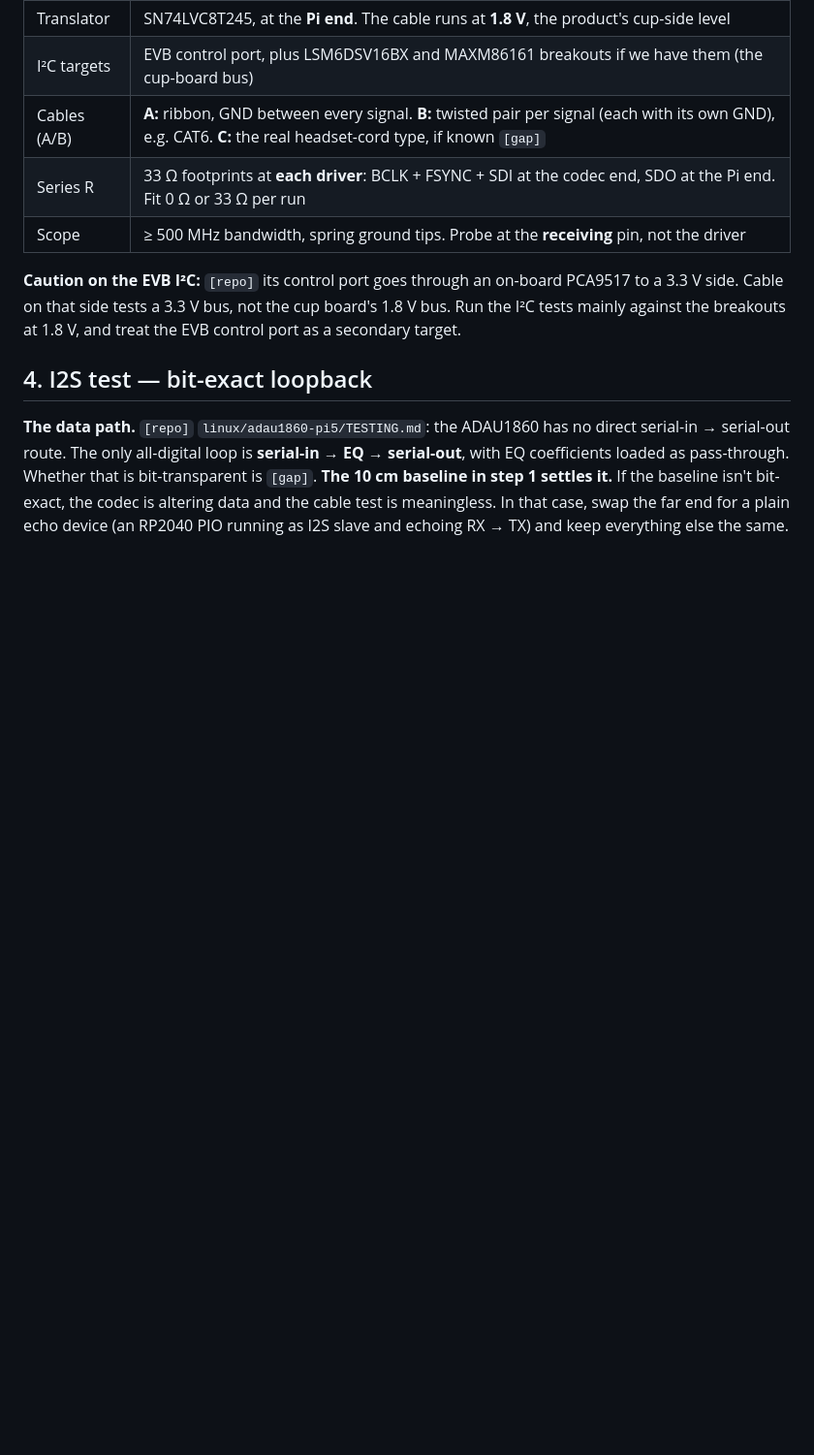
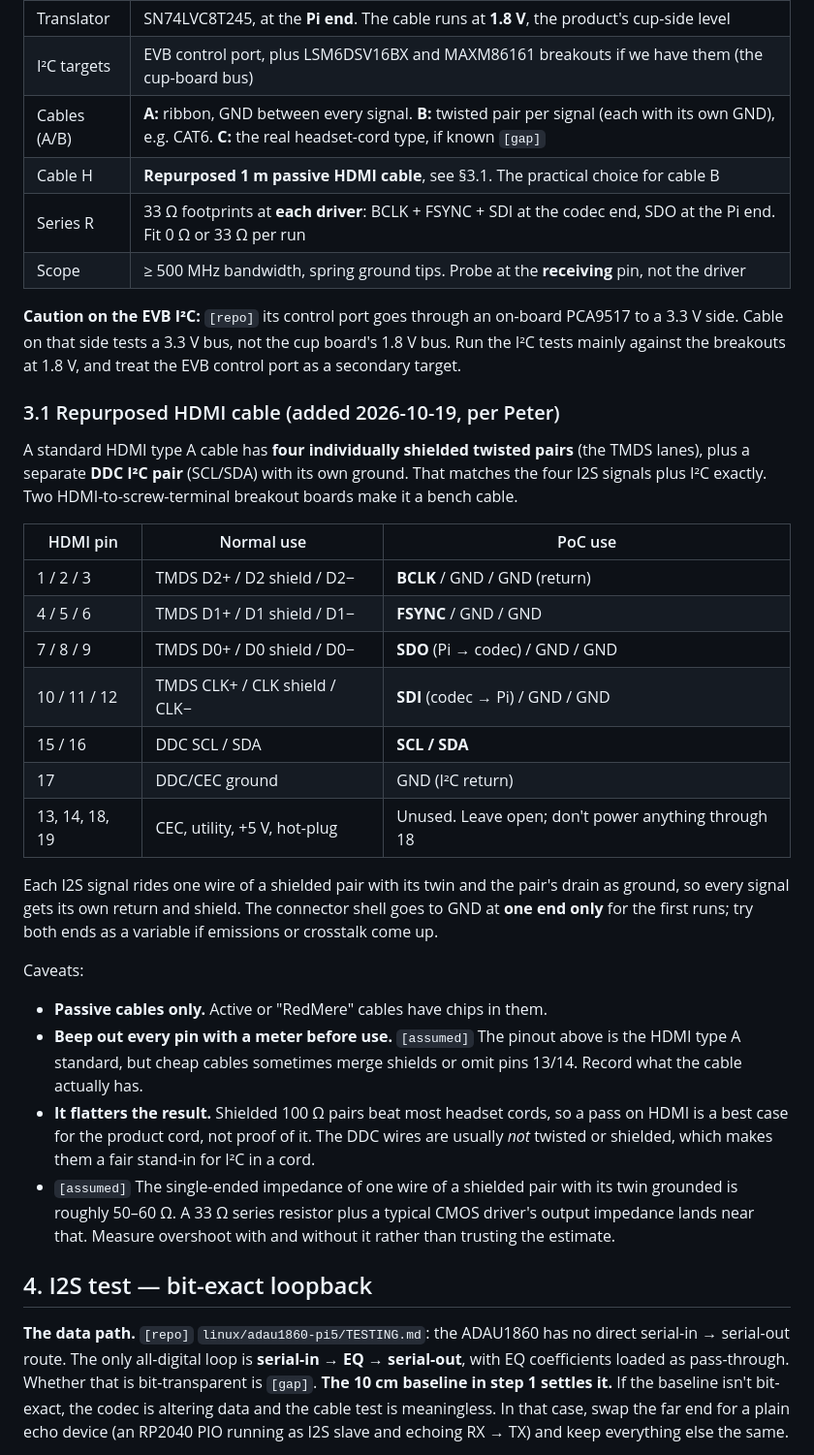
Before and after one commit to pb-aero/lima, a Markdown page: docs/i2s-i2c-1m-poc-plan.md, the part around the change. Shown at 97% size. GitHub-like rendering; blank space fills up the shorter version.

Commit message:
[LIMA] 1 m PoC: repurposed HDMI cable pin map (4 shielded pairs = I2S, DDC = I2C)
Co-Authored-By: Claude Opus 5.5 <noreply@anthropic.com>

```diff
--- a/docs/i2s-i2c-1m-poc-plan.md
+++ b/docs/i2s-i2c-1m-poc-plan.md
@@ -62,12 +62,45 @@ the codec side.
 | Translator | SN74LVC8T245, at the **Pi end**. The cable runs at **1.8 V**, the product's cup-side level |
 | I²C targets | EVB control port, plus LSM6DSV16BX and MAXM86161 breakouts if we have them (the cup-board bus) |
 | Cables (A/B) | **A:** ribbon, GND between every signal. **B:** twisted pair per signal (each with its own GND), e.g. CAT6. **C:** the real headset-cord type, if known `[gap]` |
+| Cable H | **Repurposed 1 m passive HDMI cable**, see §3.1. The practical choice for cable B |
 | Series R | 33 Ω footprints at **each driver**: BCLK + FSYNC + SDI at the codec end, SDO at the Pi end. Fit 0 Ω or 33 Ω per run |
 | Scope | ≥ 500 MHz bandwidth, spring ground tips. Probe at the **receiving** pin, not the driver |
 
 **Caution on the EVB I²C:** `[repo]` its control port goes through an on-board PCA9517 to a 3.3 V
 side. Cable on that side tests a 3.3 V bus, not the cup board's 1.8 V bus. Run the I²C tests mainly
 against the breakouts at 1.8 V, and treat the EVB control port as a secondary target.
+
+### 3.1 Repurposed HDMI cable (added 2026-10-19, per Peter)
+
+A standard HDMI type A cable has **four individually shielded twisted pairs** (the TMDS lanes), plus
+a separate **DDC I²C pair** (SCL/SDA) with its own ground. That matches the four I2S signals plus I²C
+exactly. Two HDMI-to-screw-terminal breakout boards make it a bench cable.
+
+| HDMI pin | Normal use | PoC use |
+|---|---|---|
+| 1 / 2 / 3 | TMDS D2+ / D2 shield / D2− | **BCLK** / GND / GND (return) |
+| 4 / 5 / 6 | TMDS D1+ / D1 shield / D1− | **FSYNC** / GND / GND |
+| 7 / 8 / 9 | TMDS D0+ / D0 shield / D0− | **SDO** (Pi → codec) / GND / GND |
+| 10 / 11 / 12 | TMDS CLK+ / CLK shield / CLK− | **SDI** (codec → Pi) / GND / GND |
+| 15 / 16 | DDC SCL / SDA | **SCL / SDA** |
+| 17 | DDC/CEC ground | GND (I²C return) |
+| 13, 14, 18, 19 | CEC, utility, +5 V, hot-plug | Unused. Leave open; don't power anything through 18 |
+
+Each I2S signal rides one wire of a shielded pair with its twin and the pair's drain as ground, so
+every signal gets its own return and shield. The connector shell goes to GND at **one end only**
+for the first runs; try both ends as a variable if emissions or crosstalk come up.
+
+Caveats:
+- **Passive cables only.** Active or "RedMere" cables have chips in them.
+- **Beep out every pin with a meter before use.** `[assumed]` The pinout above is the HDMI type A
+  standard, but cheap cables sometimes merge shields or omit pins 13/14. Record what the cable
+  actually has.
+- **It flatters the result.** Shielded 100 Ω pairs beat most headset cords, so a pass on HDMI is a
+  best case for the product cord, not proof of it. The DDC wires are usually *not* twisted or
+  shielded, which makes them a fair stand-in for I²C in a cord.
+- `[assumed]` The single-ended impedance of one wire of a shielded pair with its twin grounded is
+  roughly 50–60 Ω. A 33 Ω series resistor plus a typical CMOS driver's output impedance lands near
+  that. Measure overshoot with and without it rather than trusting the estimate.
 
 ## 4. I2S test — bit-exact loopback
 
```
